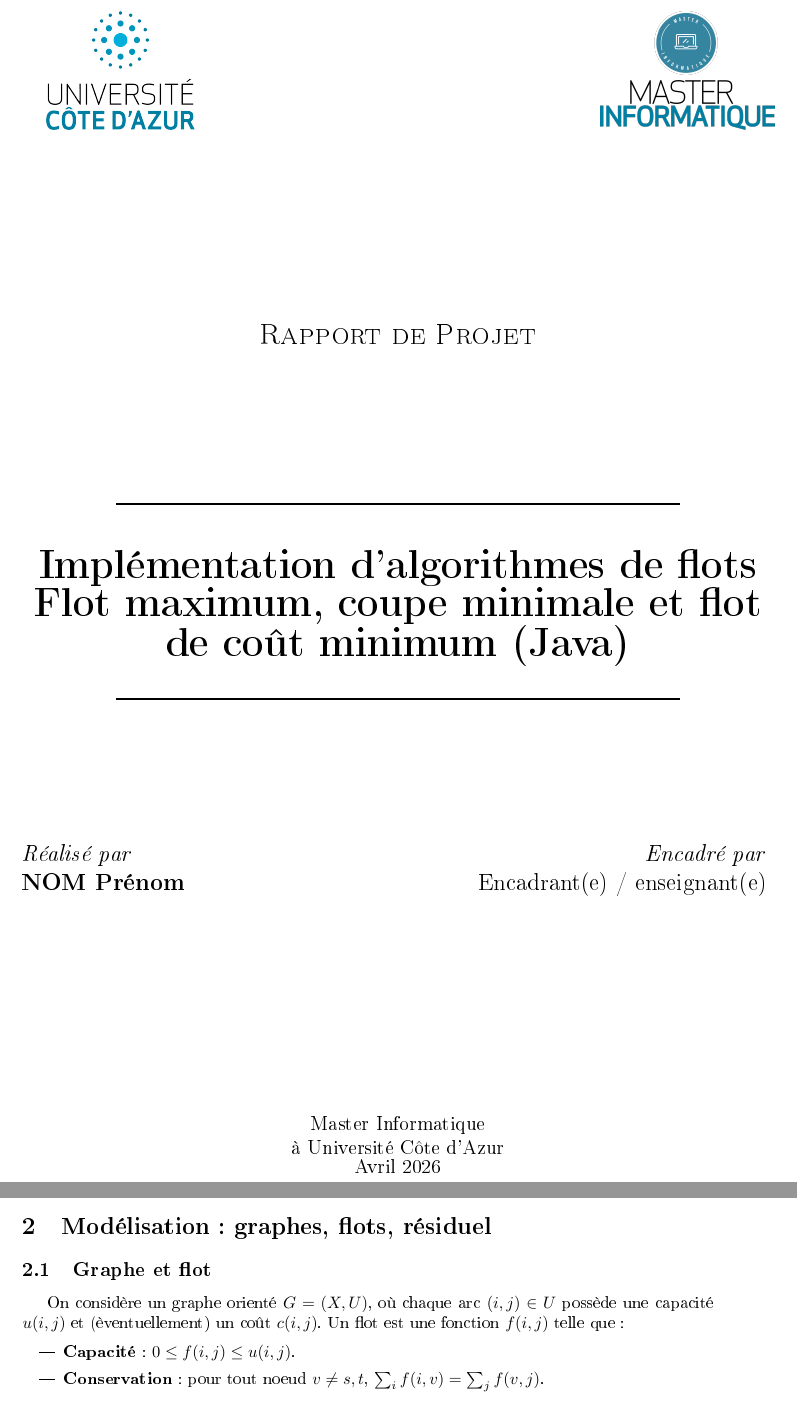
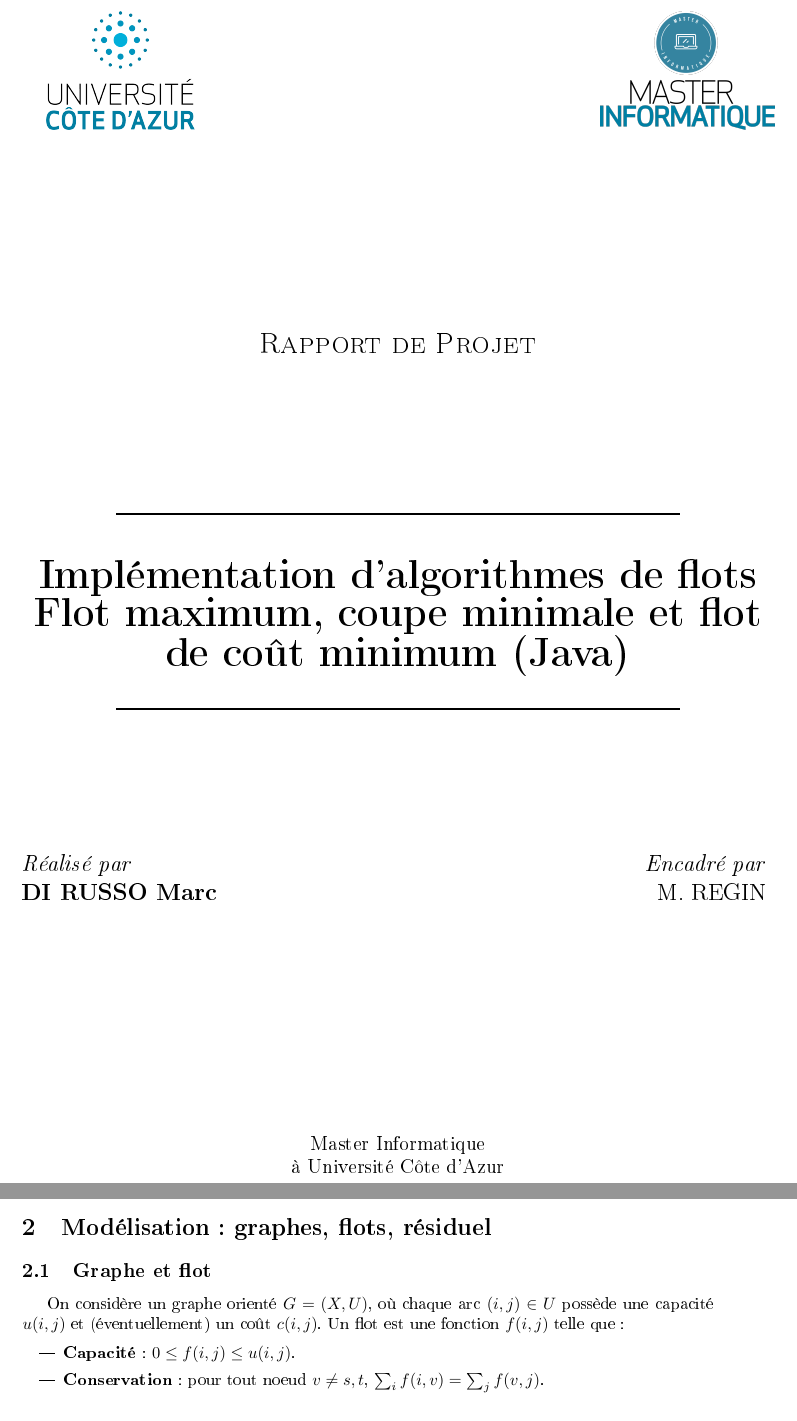
Before and after one commit to WhiteTiger2309/Op_Research_Projet_DI_RUSSO_Marc, a LaTeX document (rapport/rapport_projet.tex): two parts of pages 1 and 5 of 7, joined at a grey line, cut so that both start at the same text. The pictures show the PDF file rapport/rapport_projet.pdf that the author committed with the source.

Commit message:
gitignore + modif rapport

```diff
--- a/rapport/rapport_projet.tex
+++ b/rapport/rapport_projet.tex
@@ -29,13 +29,13 @@
     breaklines=true,
 }
 
-% Permet d'utiliser les logos de rapport_exemple sans copier les images
-\graphicspath{{../rapport_exemple/img/}{./img/}}
+% Logos du rapport (dossier rapport/img)
+\graphicspath{{./img/}}
 
-\title{Impl\'ementation d'algorithmes de flots\\Flot maximum, coupe minimale et flot de co\^ut minimum (Java)}
-\author{NOM Pr\'enom}
-\supervisor{Encadrant(e) / enseignant(e)}
-\date{Avril 2026}
+\title{Implémentation d'algorithmes de flots\\Flot maximum, coupe minimale et flot de coût minimum (Java)}
+\author{DI RUSSO Marc}
+\supervisor{M. REGIN}
+\date{}
 \type{Projet}
 
 \begin{document}
@@ -43,11 +43,11 @@
 \maketitle
 
 \begin{abstract}
-Ce rapport pr\'esente une impl\'ementation \emph{from scratch} en Java (sans biblioth\`eques de flots) de trois briques classiques de recherche op\'erationnelle sur r\'eseaux :
-(i) le calcul d'un flot maximum par recherche de chemins augmentants dans le graphe r\'esiduel (Edmonds--Karp),
-(ii) l'extraction d'une coupe minimale (min-cut) \`a partir du graphe r\'esiduel final,
-(iii) le calcul d'un flot de co\^ut minimum par augmentations successives (Successive Shortest Path) en deux variantes : Bellman--Ford (co\^uts n\'egatifs) et Dijkstra avec renormalisation par potentiels.
-Nous d\'ecrivons la mod\'elisation, la structure de donn\'ees du graphe r\'esiduel, les algorithmes, une analyse de complexit\'e, et une strat\'egie de validation (benchmarks de coh\'erence entre les deux variantes de flot de co\^ut minimum).
+Ce rapport présente une implémentation \emph{from scratch} en Java (sans bibliothèques de flots) de trois briques classiques de recherche opérationnelle sur réseaux :
+(i) le calcul d'un flot maximum par recherche de chemins augmentants dans le graphe résiduel (Edmonds--Karp),
+(ii) l'extraction d'une coupe minimale (min-cut) à partir du graphe résiduel final,
+(iii) le calcul d'un flot de coût minimum par augmentations successives (Successive Shortest Path) en deux variantes : Bellman--Ford (coûts négatifs) et Dijkstra avec renormalisation par potentiels.
+Nous décrivons la modélisation, la structure de données du graphe résiduel, les algorithmes, une analyse de complexité, et une stratégie de validation (benchmarks de cohérence entre les deux variantes de flot de coût minimum).
 \end{abstract}
 
 \clearpage
@@ -56,94 +56,94 @@ Nous d\'ecrivons la mod\'elisation, la structure de donn\'ees du graphe r\'esidu
 
 \section{Introduction}
 \subsection{Objectifs et livrables}
-La consigne demande (i) l'impl\'ementation d'un algorithme de flot maximum (Ford--Fulkerson) avec affichage du flot sur chaque arc, (ii) l'identification et l'extraction d'une coupe minimale (min-cut), (iii) un module de flot de co\^ut minimum avec deux variantes de plus court chemin, et (iv) une d\'etection de cycles n\'egatifs dans le graphe r\'esiduel pour garantir l'optimalit\'e.
+La consigne demande (i) l'implémentation d'un algorithme de flot maximum (Ford--Fulkerson) avec affichage du flot sur chaque arc, (ii) l'identification et l'extraction d'une coupe minimale (min-cut), (iii) un module de flot de coût minimum avec deux variantes de plus court chemin, et (iv) une détection de cycles négatifs dans le graphe résiduel pour garantir l'optimalité.
 
-Le projet est r\'ealis\'e en Java et ne d\'epend que de la biblioth\`eque standard (aucune librairie de flots, NetworkX/igraph, etc.).
+Le projet est réalisé en Java et ne dépend que de la bibliothèque standard (aucune librairie de flots, NetworkX/igraph, etc.).
 
 \subsection{Organisation}
-Le rapport est organis\'e comme suit : mod\'elisation et graphe r\'esiduel (Section~\ref{sec:model}), structure de donn\'ees (Section~\ref{sec:ds}), algorithmes (Section~\ref{sec:algos}), complexit\'es (Section~\ref{sec:complex}), validation (Section~\ref{sec:validation}).
+Le rapport est organisé comme suit : modélisation et graphe résiduel (Section~\ref{sec:model}), structure de données (Section~\ref{sec:ds}), algorithmes (Section~\ref{sec:algos}), complexités (Section~\ref{sec:complex}), validation (Section~\ref{sec:validation}).
 
-\section{Mod\'elisation : graphes, flots, r\'esiduel}\label{sec:model}
+\section{Modélisation : graphes, flots, résiduel}\label{sec:model}
 \subsection{Graphe et flot}
-On consid\`ere un graphe orient\'e $G=(X,U)$, o\`u chaque arc $(i,j)\in U$ poss\`ede une capacit\'e $u(i,j)$ et (\`eventuellement) un co\^ut $c(i,j)$. Un flot est une fonction $f(i,j)$ telle que :
+On considère un graphe orienté $G=(X,U)$, où chaque arc $(i,j)\in U$ possède une capacité $u(i,j)$ et (éventuellement) un coût $c(i,j)$. Un flot est une fonction $f(i,j)$ telle que :
 \begin{itemize}
-    \item \textbf{Capacit\'e} : $0 \le f(i,j) \le u(i,j)$.
+    \item \textbf{Capacité} : $0 \le f(i,j) \le u(i,j)$.
     \item \textbf{Conservation} : pour tout noeud $v\ne s,t$, $\sum_i f(i,v) = \sum_j f(v,j)$.
 \end{itemize}
 
-\subsection{Graphe r\'esiduel}
-Le graphe r\'esiduel $R(f)$ est essentiel pour Ford--Fulkerson et pour le flot de co\^ut minimum.
+\subsection{Graphe résiduel}
+Le graphe résiduel $R(f)$ est essentiel pour Ford--Fulkerson et pour le flot de coût minimum.
 Pour chaque arc $(i,j)$ du graphe initial :
 \begin{itemize}
-    \item si $f(i,j) < u(i,j)$, on ajoute un \textbf{arc avant} $(i,j)$ de capacit\'e r\'esiduelle $r(i,j)=u(i,j)-f(i,j)$;
-    \item si $f(i,j) > 0$, on ajoute un \textbf{arc arri\`ere} $(j,i)$ de capacit\'e r\'esiduelle $f(i,j)$.
+    \item si $f(i,j) < u(i,j)$, on ajoute un \textbf{arc avant} $(i,j)$ de capacité résiduelle $r(i,j)=u(i,j)-f(i,j)$;
+    \item si $f(i,j) > 0$, on ajoute un \textbf{arc arrière} $(j,i)$ de capacité résiduelle $f(i,j)$.
 \end{itemize}
-Dans le cas du flot de co\^ut minimum, l'arc arri\`ere doit avoir un co\^ut oppos\'e : $c(j,i) = -c(i,j)$.
+Dans le cas du flot de coût minimum, l'arc arrière doit avoir un coût opposé : $c(j,i) = -c(i,j)$.
 
-\section{Structure de donn\'ees}\label{sec:ds}
-\subsection{Listes d'adjacence et arcs coupl\'es}
-Le graphe r\'esiduel est repr\'esent\'e par des listes d'adjacence. Chaque arc original $u\to v$ est encod\'e par une paire d'ar\^etes coupl\'ees :
+\section{Structure de données}\label{sec:ds}
+\subsection{Listes d'adjacence et arcs couplés}
+Le graphe résiduel est représenté par des listes d'adjacence. Chaque arc original $u\to v$ est encodé par une paire d'arêtes couplées :
 \begin{itemize}
-    \item une ar\^ete \og avant \fg{} de capacit\'e $\texttt{cap}$ et co\^ut $\texttt{cost}$,
-    \item une ar\^ete \og arri\`ere \fg{} de capacit\'e initiale 0 et co\^ut $-\texttt{cost}$.
+    \item une arête \og avant \fg{} de capacité $\texttt{cap}$ et coût $\texttt{cost}$,
+    \item une arête \og arrière \fg{} de capacité initiale 0 et coût $-\texttt{cost}$.
 \end{itemize}
-Les mises \`a jour lors d'une augmentation modifient simultan\'ement la capacit\'e r\'esiduelle de l'ar\^ete avant et de l'ar\^ete arri\`ere.
+Les mises à jour lors d'une augmentation modifient simultanément la capacité résiduelle de l'arête avant et de l'arête arrière.
 
 \subsection{Convention d'indexation}
-En interne, on utilise syst\'ematiquement les indices $0..n-1$ (adapt\'e aux tableaux Java). Pour les instances fournies avec des sommets $1..n$, un flag explicite \texttt{--one-based} convertit les sommets lus via $-1$. Les sorties r\'eutilisent la convention choisie (0-based par d\'efaut, 1-based avec \texttt{--one-based}).
+En interne, on utilise systématiquement les indices $0..n-1$ (adapté aux tableaux Java). Pour les instances fournies avec des sommets $1..n$, un flag explicite \texttt{--one-based} convertit les sommets lus via $-1$. Les sorties réutilisent la convention choisie (0-based par défaut, 1-based avec \texttt{--one-based}).
 
 \section{Algorithmes}\label{sec:algos}
 \subsection{Flot maximum : Edmonds--Karp}
-La recherche de chemins augmentants est effectu\'ee dans $R(f)$ par BFS (Edmonds--Karp). \`A chaque it\'eration :
+La recherche de chemins augmentants est effectuée dans $R(f)$ par BFS (Edmonds--Karp). À chaque itération :
 \begin{enumerate}
-    \item on trouve un chemin $s\to t$ sur les ar\^etes de capacit\'e r\'esiduelle strictement positive,
+    \item on trouve un chemin $s\to t$ sur les arêtes de capacité résiduelle strictement positive,
     \item on calcule le goulot $\Delta = \min r(i,j)$ le long du chemin,
-    \item on augmente le flot (mise \`a jour des capacit\'es r\'esiduelles avant/arri\`ere).
+    \item on augmente le flot (mise à jour des capacités résiduelles avant/arrière).
 \end{enumerate}
 
 \subsection{Coupe minimale (min-cut)}
-Une fois le flot maximum atteint, on calcule $S$, l'ensemble des sommets atteignables depuis $s$ dans le graphe r\'esiduel final. La coupe minimale est donn\'ee par les arcs originaux $(i,j)$ tels que $i\in S$ et $j\notin S$.
+Une fois le flot maximum atteint, on calcule $S$, l'ensemble des sommets atteignables depuis $s$ dans le graphe résiduel final. La coupe minimale est donnée par les arcs originaux $(i,j)$ tels que $i\in S$ et $j\notin S$.
 
-\subsection{Flot de co\^ut minimum : Successive Shortest Path}
-On cherche \`a envoyer du flot par augmentations successives en suivant \`a chaque fois un chemin de co\^ut minimal dans le graphe r\'esiduel.
+\subsection{Flot de coût minimum : Successive Shortest Path}
+On cherche à envoyer du flot par augmentations successives en suivant à chaque fois un chemin de coût minimal dans le graphe résiduel.
 Cette approche permet :
 \begin{itemize}
-    \item un \textbf{mode F fix\'e} : s'arr\^eter \`a l'atteinte d'une demande $F$ (si $F$ est fourni),
-    \item un \textbf{mode saturation} : pousser jusqu'\`a impossibilit\'e d'augmenter (min-cost max-flow) si $F$ est absent.
+    \item un \textbf{mode F fixé} : s'arrêter à l'atteinte d'une demande $F$ (si $F$ est fourni),
+    \item un \textbf{mode saturation} : pousser jusqu'à impossibilité d'augmenter (min-cost max-flow) si $F$ est absent.
 \end{itemize}
 
 \paragraph{Variante A : Bellman--Ford.}
-Bellman--Ford est utilis\'e \`a chaque augmentation pour g\'erer les co\^uts n\'egatifs (li\'es aux arcs arri\`ere).
+Bellman--Ford est utilisé à chaque augmentation pour gérer les coûts négatifs (liés aux arcs arrière).
 
 \paragraph{Variante B : Dijkstra + renormalisation.}
-Pour permettre Dijkstra, on utilise des potentiels $\pi$ et les co\^uts r\'eduits :
+Pour permettre Dijkstra, on utilise des potentiels $\pi$ et les coûts réduits :
 \[
     c_R(u,v) = \pi[u] + c(u,v) - \pi[v] \ge 0.
 \]
-Dijkstra est ex\'ecut\'e sur $c_R$ (PriorityQueue), puis les potentiels sont mis \`a jour.
+Dijkstra est exécuté sur $c_R$ (PriorityQueue), puis les potentiels sont mis à jour.
 
-\subsection{D\'etection de cycles n\'egatifs}
-Un flot est de co\^ut minimum si et seulement si le graphe r\'esiduel ne contient aucun cycle de co\^ut n\'egatif. On d\'etecte un tel cycle en relaxant toutes les ar\^etes r\'esiduelles (capacit\'e $>0$) $n$ fois (Bellman--Ford). Si une am\'elioration est encore possible \`a la $n$-i\`eme passe, un cycle n\'egatif existe.
+\subsection{Détection de cycles négatifs}
+Un flot est de coût minimum si et seulement si le graphe résiduel ne contient aucun cycle de coût négatif. On détecte un tel cycle en relaxant toutes les arêtes résiduelles (capacité $>0$) $n$ fois (Bellman--Ford). Si une amélioration est encore possible à la $n$-ième passe, un cycle négatif existe.
 
-\section{Complexit\'e}\label{sec:complex}
+\section{Complexité}\label{sec:complex}
 \begin{itemize}
     \item Edmonds--Karp : $\mathcal{O}(V\,E^2)$.
-    \item Bellman--Ford (par augmentation) : $\mathcal{O}(V\,E)$, multipli\'e par le nombre d'augmentations.
-    \item Dijkstra + potentiels (par augmentation) : $\mathcal{O}(E\log V)$, multipli\'e par le nombre d'augmentations.
+    \item Bellman--Ford (par augmentation) : $\mathcal{O}(V\,E)$, multiplié par le nombre d'augmentations.
+    \item Dijkstra + potentiels (par augmentation) : $\mathcal{O}(E\log V)$, multiplié par le nombre d'augmentations.
 \end{itemize}
 
-\section{Validation et r\'esultats}\label{sec:validation}
+\section{Validation et résultats}\label{sec:validation}
 \subsection{Jeux de test}
 Des fichiers d'exemples sont fournis (format \og liste d'arcs \fg{}). En particulier :
 \begin{itemize}
-    \item un exemple \texttt{maxflow} (co\^uts \`a 0) pour valider le flot maximum et la min-cut,
-    \item un exemple \texttt{mincost} avec $F$ fix\'e pour valider le flot de co\^ut minimum.
+    \item un exemple \texttt{maxflow} (coûts à 0) pour valider le flot maximum et la min-cut,
+    \item un exemple \texttt{mincost} avec $F$ fixé pour valider le flot de coût minimum.
 \end{itemize}
 
-\subsection{Bench de coh\'erence}
-Un mode \texttt{bench} compare automatiquement les r\'esultats (flow, cost) de Bellman--Ford et Dijkstra+potentiels pour plusieurs valeurs de $F$ (jusqu'\`a $\min(F_{max},20)$). L'\'egalit\'e des r\'esultats constitue une v\'erification forte de la correction.
+\subsection{Bench de cohérence}
+Un mode \texttt{bench} compare automatiquement les résultats (flow, cost) de Bellman--Ford et Dijkstra+potentiels pour plusieurs valeurs de $F$ (jusqu'à $\min(F_{max},20)$). L'égalité des résultats constitue une vérification forte de la correction.
 
-\subsection{Exemple de sortie (r\'esum\'e)}
+\subsection{Exemple de sortie (résumé)}
 \begin{lstlisting}
 TOTAL_FLOW = 15
 MIN_CUT_S ...
@@ -153,6 +153,6 @@ NEGATIVE_CYCLE_IN_RESIDUAL = false
 \end{lstlisting}
 
 \section{Conclusion}
-Le projet fournit une impl\'ementation propre et reproductible des algorithmes demand\'es, avec une structure de donn\'ees r\'esiduelle unique r\'eutilis\'ee pour le flot maximum, la min-cut, et le flot de co\^ut minimum (deux variantes). La validation par bench BF vs Dijkstra renforce la confiance dans la correction.
+Le projet fournit une implémentation propre et reproductible des algorithmes demandés, avec une structure de données résiduelle unique réutilisée pour le flot maximum, la min-cut, et le flot de coût minimum (deux variantes). La validation par bench BF vs Dijkstra renforce la confiance dans la correction.
 
 \end{document}
```
Also changed, not shown: rapport/README.md, rapport/rapport_projet.pdf, 1 other file.
